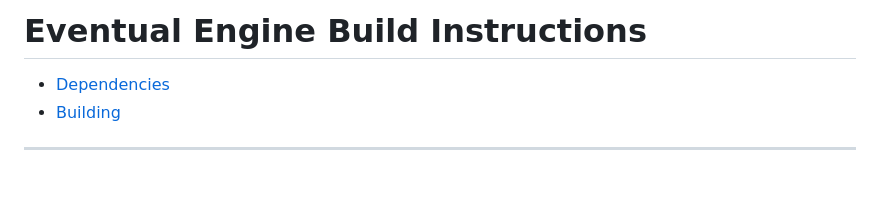
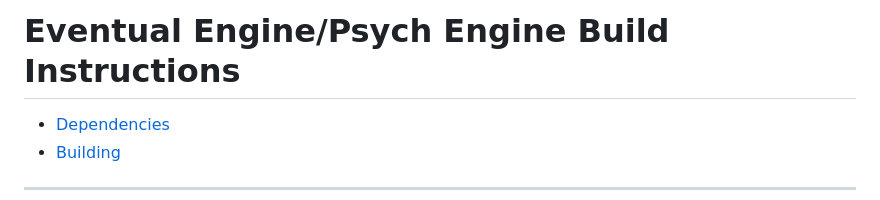
Before and after one commit to LemoniadoPAPA/FNF-EventualEngine, a Markdown page: BUILDING.md, the part around the change. GitHub-like rendering; blank space fills up the shorter version.

```diff
--- a/BUILDING.md
+++ b/BUILDING.md
@@ -1,4 +1,4 @@
-# Eventual Engine Build Instructions
+# Eventual Engine/Psych Engine Build Instructions
 
 * [Dependencies](#dependencies)
 * [Building](#building)
```
